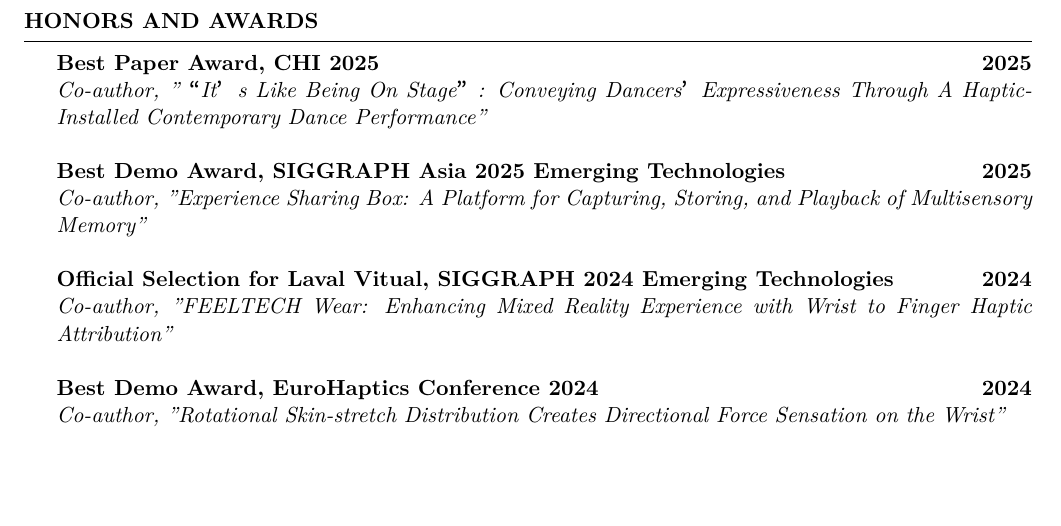
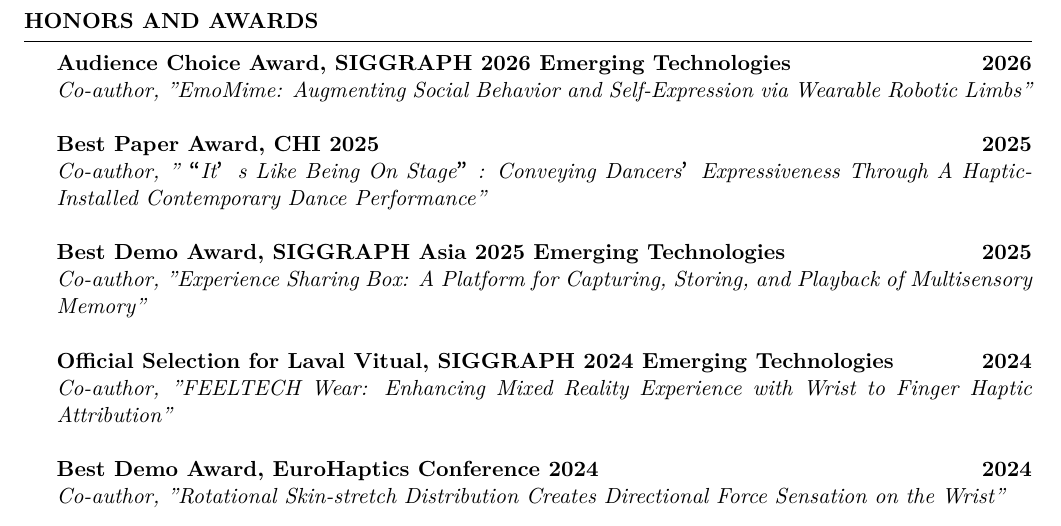
Before and after one commit to aratahorie/Portfolio, a LaTeX CV (bio/aratahorie.tex): part of page 2 of 6, cut so that both start at the same text, the shorter picture padded with empty space. Compiled offline with LuaLaTeX.

Commit message:
feat: update awards and metadata for SIGGRAPH 2026 publications

```diff
--- a/bio/aratahorie.tex
+++ b/bio/aratahorie.tex
@@ -129,7 +129,9 @@
 % \\{\bf ACT-X Hardware in Future for Resilience of Real Space, JST} \hfill {\bf 2021 - 2024}
 % \\{\em Japan Science and Technologies} \\
 % \vspace{-3mm}
-{\bf Best Paper Award, CHI 2025}\hfill {\bf 2025}
+{\bf Audience Choice Award, SIGGRAPH 2026 Emerging Technologies}\hfill {\bf 2026}
+\\{\em Co-author, "EmoMime: Augmenting Social Behavior and Self-Expression via Wearable Robotic Limbs"} \\
+\\{\bf Best Paper Award, CHI 2025}\hfill {\bf 2025}
 \\{\em Co-author, "“It’s Like Being On Stage”: Conveying Dancers’ Expressiveness Through A Haptic-Installed Contemporary Dance Performance"} \\
 \\{\bf Best Demo Award, SIGGRAPH Asia 2025 Emerging Technologies}\hfill {\bf 2025}
 \\{\em Co-author, "Experience Sharing Box: A Platform for Capturing, Storing, and Playback of Multisensory Memory"} \\
```
Also changed, not shown: bio/aratahorie.tex (2 more changed lines), 2 other files.
